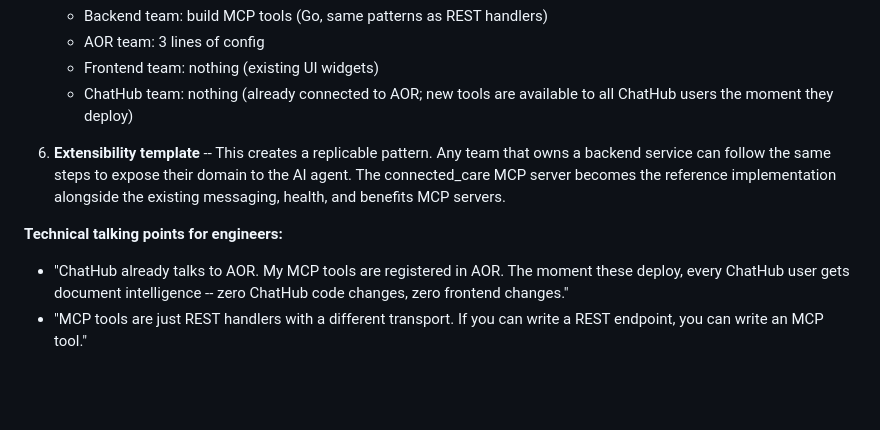
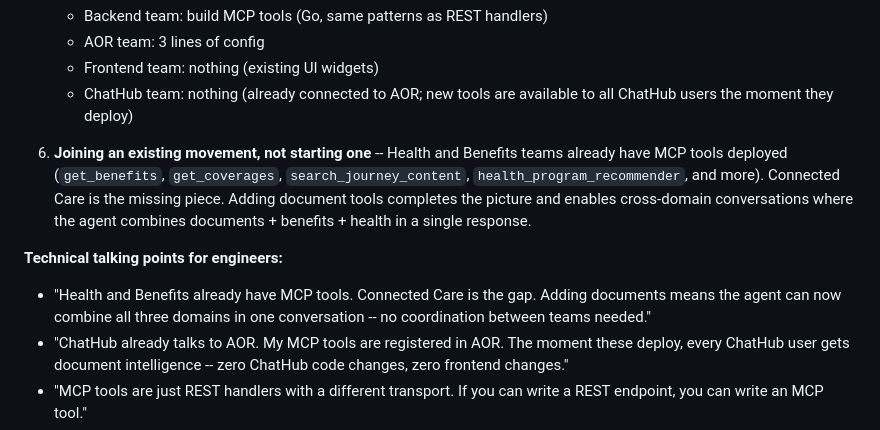
Before and after one commit to vinismoraes/hackathon-agent-documents, a Markdown page: PLAN.md, the part around the change. Drawn GitHub-style; blank space fills up the shorter version.

Commit message:
add existing MCP tools context to technical pitch
Made-with: Cursor

```diff
--- a/PLAN.md
+++ b/PLAN.md
@@ -922,14 +922,18 @@ pattern applies to every domain -- benefits, health, care team, claims.
    - ChatHub team: nothing (already connected to AOR; new tools are
      available to all ChatHub users the moment they deploy)
 
-6. **Extensibility template** -- This creates a replicable pattern. Any team
-   that owns a backend service can follow the same steps to expose their
-   domain to the AI agent. The connected_care MCP server becomes the
-   reference implementation alongside the existing messaging, health, and
-   benefits MCP servers.
+6. **Joining an existing movement, not starting one** -- Health and Benefits
+   teams already have MCP tools deployed (`get_benefits`, `get_coverages`,
+   `search_journey_content`, `health_program_recommender`, and more).
+   Connected Care is the missing piece. Adding document tools completes
+   the picture and enables cross-domain conversations where the agent
+   combines documents + benefits + health in a single response.
 
 **Technical talking points for engineers:**
 
+- "Health and Benefits already have MCP tools. Connected Care is the gap.
+  Adding documents means the agent can now combine all three domains in
+  one conversation -- no coordination between teams needed."
 - "ChatHub already talks to AOR. My MCP tools are registered in AOR. The
   moment these deploy, every ChatHub user gets document intelligence --
   zero ChatHub code changes, zero frontend changes."
```
